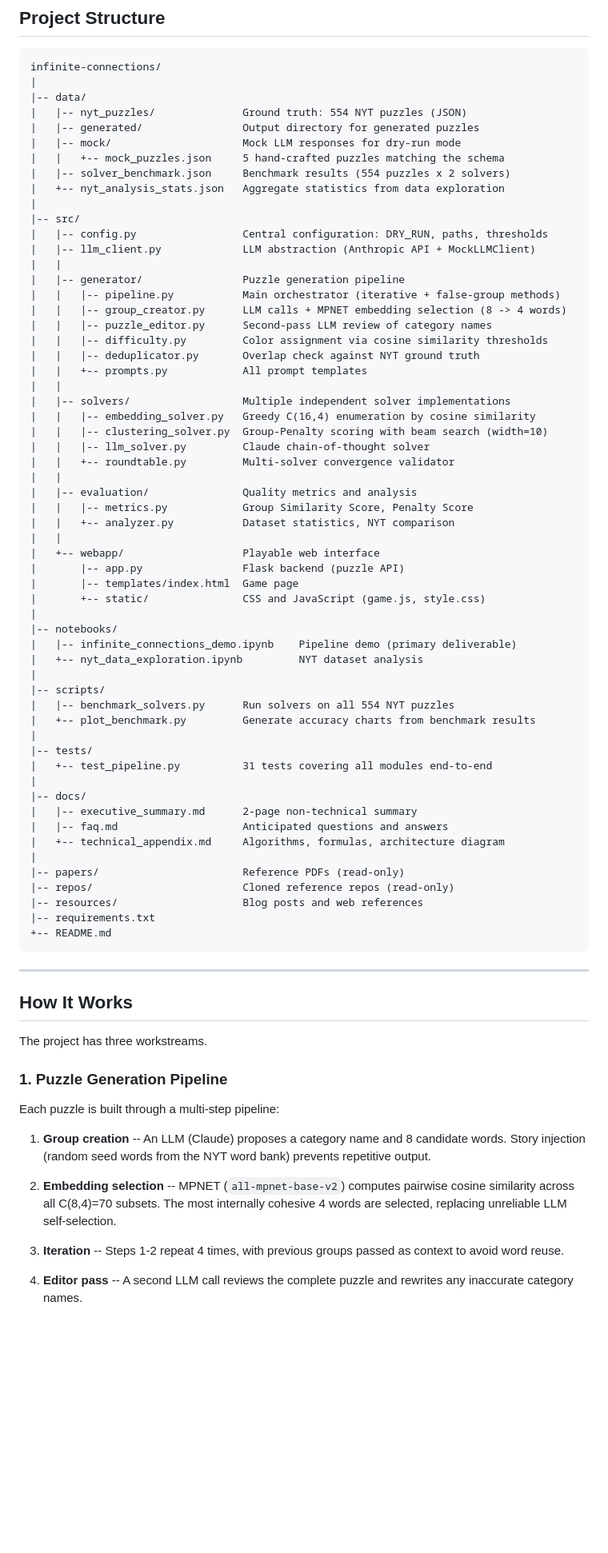
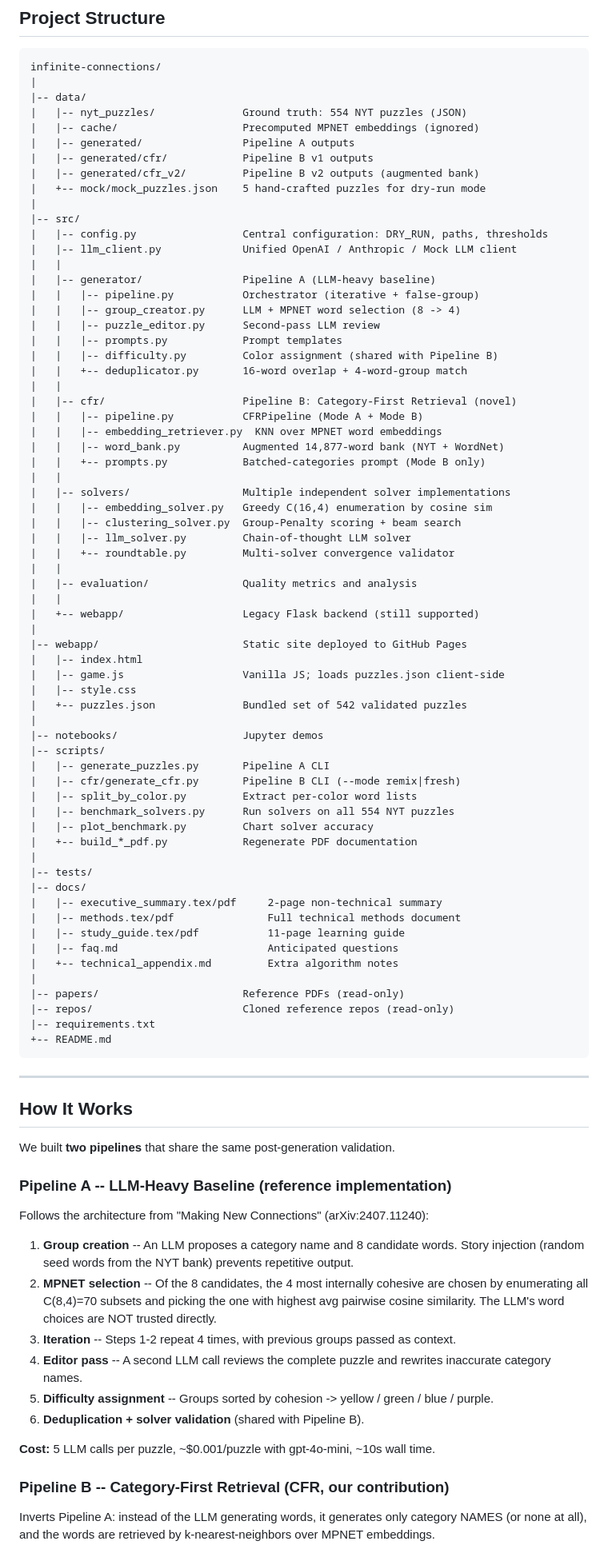
Before and after one commit to Kevin2330/nyt-connections-generator, a Markdown page: README.md, the part around one of its changes. Shown at 80% size. GitHub-like rendering; blank space fills up the shorter version.

````diff
--- a/README.md
+++ b/README.md
@@ -111,58 +118,65 @@ infinite-connections/
 |
 |-- data/
 |   |-- nyt_puzzles/              Ground truth: 554 NYT puzzles (JSON)
-|   |-- generated/                Output directory for generated puzzles
-|   |-- mock/                     Mock LLM responses for dry-run mode
-|   |   +-- mock_puzzles.json     5 hand-crafted puzzles matching the schema
-|   |-- solver_benchmark.json     Benchmark results (554 puzzles x 2 solvers)
-|   +-- nyt_analysis_stats.json   Aggregate statistics from data exploration
+|   |-- cache/                    Precomputed MPNET embeddings (ignored)
+|   |-- generated/                Pipeline A outputs
+|   |-- generated/cfr/            Pipeline B v1 outputs
+|   |-- generated/cfr_v2/         Pipeline B v2 outputs (augmented bank)
+|   +-- mock/mock_puzzles.json    5 hand-crafted puzzles for dry-run mode
 |
 |-- src/
 |   |-- config.py                 Central configuration: DRY_RUN, paths, thresholds
-|   |-- llm_client.py             LLM abstraction (Anthropic API + MockLLMClient)
+|   |-- llm_client.py             Unified OpenAI / Anthropic / Mock LLM client
 |   |
-|   |-- generator/                Puzzle generation pipeline
-|   |   |-- pipeline.py           Main orchestrator (iterative + false-group methods)
-|   |   |-- group_creator.py      LLM calls + MPNET embedding selection (8 -> 4 words)
-|   |   |-- puzzle_editor.py      Second-pass LLM review of category names
-|   |   |-- difficulty.py         Color assignment via cosine similarity thresholds
-|   |   |-- deduplicator.py       Overlap check against NYT ground truth
-|   |   +-- prompts.py            All prompt templates
+|   |-- generator/                Pipeline A (LLM-heavy baseline)
+|   |   |-- pipeline.py           Orchestrator (iterative + false-group)
+|   |   |-- group_creator.py      LLM + MPNET word selection (8 -> 4)
+|   |   |-- puzzle_editor.py      Second-pass LLM review
+|   |   |-- prompts.py            Prompt templates
+|   |   |-- difficulty.py         Color assignment (shared with Pipeline B)
+|   |   +-- deduplicator.py       16-word overlap + 4-word-group match
+|   |
+|   |-- cfr/                      Pipeline B: Category-First Retrieval (novel)
+|   |   |-- pipeline.py           CFRPipeline (Mode A + Mode B)
+|   |   |-- embedding_retriever.py  KNN over MPNET word embeddings
+|   |   |-- word_bank.py          Augmented 14,877-word bank (NYT + WordNet)
+|   |   +-- prompts.py            Batched-categories prompt (Mode B only)
 |   |
 |   |-- solvers/                  Multiple independent solver implementations
-|   |   |-- embedding_solver.py   Greedy C(16,4) enumeration by cosine similarity
-|   |   |-- clustering_solver.py  Group-Penalty scoring with beam search (width=10)
-|   |   |-- llm_solver.py         Claude chain-of-thought solver
+|   |   |-- embedding_solver.py   Greedy C(16,4) enumeration by cosine sim
+|   |   |-- clustering_solver.py  Group-Penalty scoring + beam search
+|   |   |-- llm_solver.py         Chain-of-thought LLM solver
 |   |   +-- roundtable.py         Multi-solver convergence validator
 |   |
 |   |-- evaluation/               Quality metrics and analysis
-|   |   |-- metrics.py            Group Similarity Score, Penalty Score
-|   |   +-- analyzer.py           Dataset statistics, NYT comparison
 |   |
-|   +-- webapp/                   Playable web interface
-|       |-- app.py                Flask backend (puzzle API)
-|       |-- templates/index.html  Game page
-|       +-- static/               CSS and JavaScript (game.js, style.css)
+|   +-- webapp/                   Legacy Flask backend (still supported)
 |
-|-- notebooks/
-|   |-- infinite_connections_demo.ipynb    Pipeline demo (primary deliverable)
-|   +-- nyt_data_exploration.ipynb         NYT dataset analysis
+|-- webapp/                       Static site deployed to GitHub Pages
+|   |-- index.html
+|   |-- game.js                   Vanilla JS; loads puzzles.json client-side
+|   |-- style.css
+|   +-- puzzles.json              Bundled set of 542 validated puzzles
 |
+|-- notebooks/                    Jupyter demos
 |-- scripts/
+|   |-- generate_puzzles.py       Pipeline A CLI
+|   |-- cfr/generate_cfr.py       Pipeline B CLI (--mode remix|fresh)
+|   |-- split_by_color.py         Extract per-color word lists
 |   |-- benchmark_solvers.py      Run solvers on all 554 NYT puzzles
-|   +-- plot_benchmark.py         Generate accuracy charts from benchmark results
+|   |-- plot_benchmark.py         Chart solver accuracy
+|   +-- build_*_pdf.py            Regenerate PDF documentation
 |
 |-- tests/
-|   +-- test_pipeline.py          31 tests covering all modules end-to-end
-|
 |-- docs/
-|   |-- executive_summary.md      2-page non-technical summary
-|   |-- faq.md                    Anticipated questions and answers
-|   +-- technical_appendix.md     Algorithms, formulas, architecture diagram
+|   |-- executive_summary.tex/pdf     2-page non-technical summary
+|   |-- methods.tex/pdf               Full technical methods document
+|   |-- study_guide.tex/pdf           11-page learning guide
+|   |-- faq.md                        Anticipated questions
+|   +-- technical_appendix.md         Extra algorithm notes
 |
 |-- papers/                       Reference PDFs (read-only)
 |-- repos/                        Cloned reference repos (read-only)
-|-- resources/                    Blog posts and web references
 |-- requirements.txt
 +-- README.md
 ```
@@ -171,23 +185,22 @@ infinite-connections/
 
 ## How It Works
 
-The project has three workstreams.
+We built **two pipelines** that share the same post-generation validation.
 
-### 1. Puzzle Generation Pipeline
+### Pipeline A -- LLM-Heavy Baseline (reference implementation)
 
-Each puzzle is built through a multi-step pipeline:
+Follows the architecture from "Making New Connections" (arXiv:2407.11240):
 
-1. **Group creation** -- An LLM (Claude) proposes a category name and 8
-   candidate words. Story injection (random seed words from the NYT word
-   bank) prevents repetitive output.
+1. **Group creation** -- An LLM proposes a category name and 8 candidate words. Story injection (random seed words from the NYT bank) prevents repetitive output.
+2. **MPNET selection** -- Of the 8 candidates, the 4 most internally cohesive are chosen by enumerating all C(8,4)=70 subsets and picking the one with highest avg pairwise cosine similarity. The LLM's word choices are NOT trusted directly.
+3. **Iteration** -- Steps 1-2 repeat 4 times, with previous groups passed as context.
+4. **Editor pass** -- A second LLM call reviews the complete puzzle and rewrites inaccurate category names.
+5. **Difficulty assignment** -- Groups sorted by cohesion -> yellow / green / blue / purple.
+6. **Deduplication + solver validation** (shared with Pipeline B).
 
-2. **Embedding selection** -- MPNET (`all-mpnet-base-v2`) computes pairwise
-   cosine similarity across all C(8,4)=70 subsets. The most internally
-   cohesive 4 words are selected, replacing unreliable LLM self-selection.
+**Cost:** 5 LLM calls per puzzle, ~$0.001/puzzle with gpt-4o-mini, ~10s wall time.
 
-3. **Iteration** -- Steps 1-2 repeat 4 times, with previous groups passed as
-   context to avoid word reuse.
+### Pipeline B -- Category-First Retrieval (CFR, our contribution)
 
-4. **Editor pass** -- A second LLM call reviews the complete puzzle and
-   rewrites any inaccurate category names.
+Inverts Pipeline A: instead of the LLM generating words, it generates only category NAMES (or none at all), and the words are retrieved by k-nearest-neighbors over MPNET embeddings.
 
````
Also changed, not shown: other parts of README.md (+115 -119 lines).
